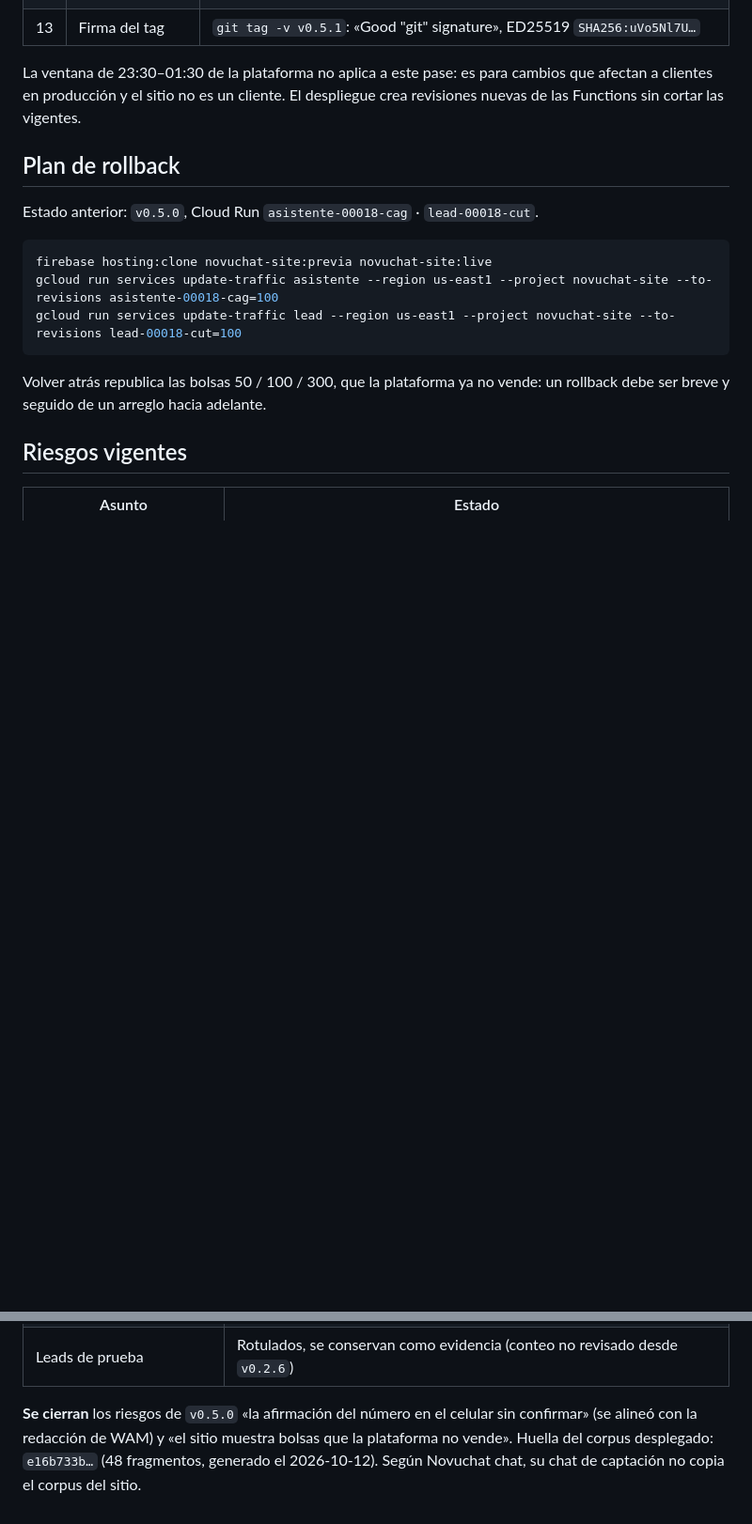
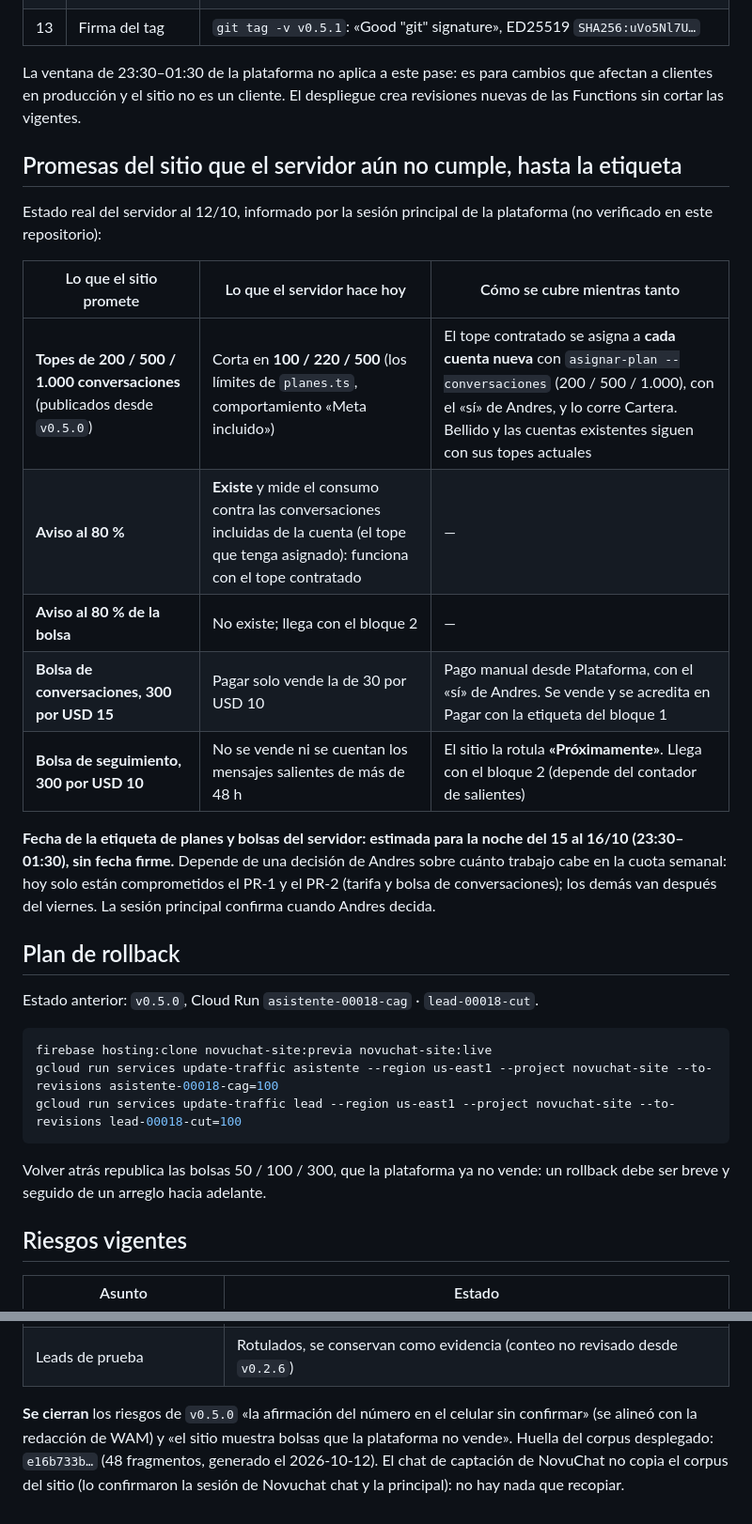
Before and after one commit to segurolotengopy/novuchat-site, a Markdown page: docs/produccion/acta-v0.5.1.md, 2 parts joined by grey strips. Shown at 94% size. Rendered like a GitHub page; blank space fills up the shorter version.

Commit message:
docs: acta v0.5.1 con el estado real del servidor (promesas que aún no cumple)
Según la sesión principal de la plataforma (2026-10-12): topes 100/220/500 hasta la
etiqueta, aviso al 80 % de la cuenta existente, bolsa de 300 por USD 15 como pago
manual, bolsa de seguimiento sin vender; fecha de la etiqueta estimada, no firme.

Co-Authored-By: Claude Sonnet 5.5 <noreply@anthropic.com>

```diff
--- a/docs/produccion/acta-v0.5.1.md
+++ b/docs/produccion/acta-v0.5.1.md
@@ -52,6 +52,20 @@ No cambian: planes (25/200, 50/500, 90/1.000), opción excepcional (100/220/500,
 
 La ventana de 23:30–01:30 de la plataforma no aplica a este pase: es para cambios que afectan a clientes en producción y el sitio no es un cliente. El despliegue crea revisiones nuevas de las Functions sin cortar las vigentes.
 
+## Promesas del sitio que el servidor aún no cumple, hasta la etiqueta
+
+Estado real del servidor al 12/10, informado por la sesión principal de la plataforma (no verificado en este repositorio):
+
+| Lo que el sitio promete | Lo que el servidor hace hoy | Cómo se cubre mientras tanto |
+|---|---|---|
+| **Topes de 200 / 500 / 1.000 conversaciones** (publicados desde `v0.5.0`) | Corta en **100 / 220 / 500** (los límites de `planes.ts`, comportamiento «Meta incluido») | El tope contratado se asigna a **cada cuenta nueva** con `asignar-plan --conversaciones` (200 / 500 / 1.000), con el «sí» de Andres, y lo corre Cartera. Bellido y las cuentas existentes siguen con sus topes actuales |
+| **Aviso al 80 %** | **Existe** y mide el consumo contra las conversaciones incluidas de la cuenta (el tope que tenga asignado): funciona con el tope contratado | — |
+| **Aviso al 80 % de la bolsa** | No existe; llega con el bloque 2 | — |
+| **Bolsa de conversaciones, 300 por USD 15** | Pagar solo vende la de 30 por USD 10 | Pago manual desde Plataforma, con el «sí» de Andres. Se vende y se acredita en Pagar con la etiqueta del bloque 1 |
+| **Bolsa de seguimiento, 300 por USD 10** | No se vende ni se cuentan los mensajes salientes de más de 48 h | El sitio la rotula **«Próximamente»**. Llega con el bloque 2 (depende del contador de salientes) |
+
+**Fecha de la etiqueta de planes y bolsas del servidor: estimada para la noche del 15 al 16/10 (23:30–01:30), sin fecha firme.** Depende de una decisión de Andres sobre cuánto trabajo cabe en la cuota semanal: hoy solo están comprometidos el PR-1 y el PR-2 (tarifa y bolsa de conversaciones); los demás van después del viernes. La sesión principal confirma cuando Andres decida.
+
 ## Plan de rollback
 
 Estado anterior: `v0.5.0`, Cloud Run `asistente-00018-cag` · `lead-00018-cut`.
@@ -92,4 +107,4 @@ Volver atrás republica las bolsas 50 / 100 / 300, que la plataforma ya no vende
 | TypeScript 6 | `@astrojs/check` no lo admite de verdad |
 | Leads de prueba | Rotulados, se conservan como evidencia (conteo no revisado desde `v0.2.6`) |
 
-**Se cierran** los riesgos de `v0.5.0` «la afirmación del número en el celular sin confirmar» (se alineó con la redacción de WAM) y «el sitio muestra bolsas que la plataforma no vende». Huella del corpus desplegado: `e16b733b…` (48 fragmentos, generado el 2026-10-12). Según Novuchat chat, su chat de captación no copia el corpus del sitio.
+**Se cierran** los riesgos de `v0.5.0` «la afirmación del número en el celular sin confirmar» (se alineó con la redacción de WAM) y «el sitio muestra bolsas que la plataforma no vende». Huella del corpus desplegado: `e16b733b…` (48 fragmentos, generado el 2026-10-12). El chat de captación de NovuChat no copia el corpus del sitio (lo confirmaron la sesión de Novuchat chat y la principal): no hay nada que recopiar.
```
Also changed, not shown: other parts of docs/produccion/acta-v0.5.1.md (+3 -2 lines).
